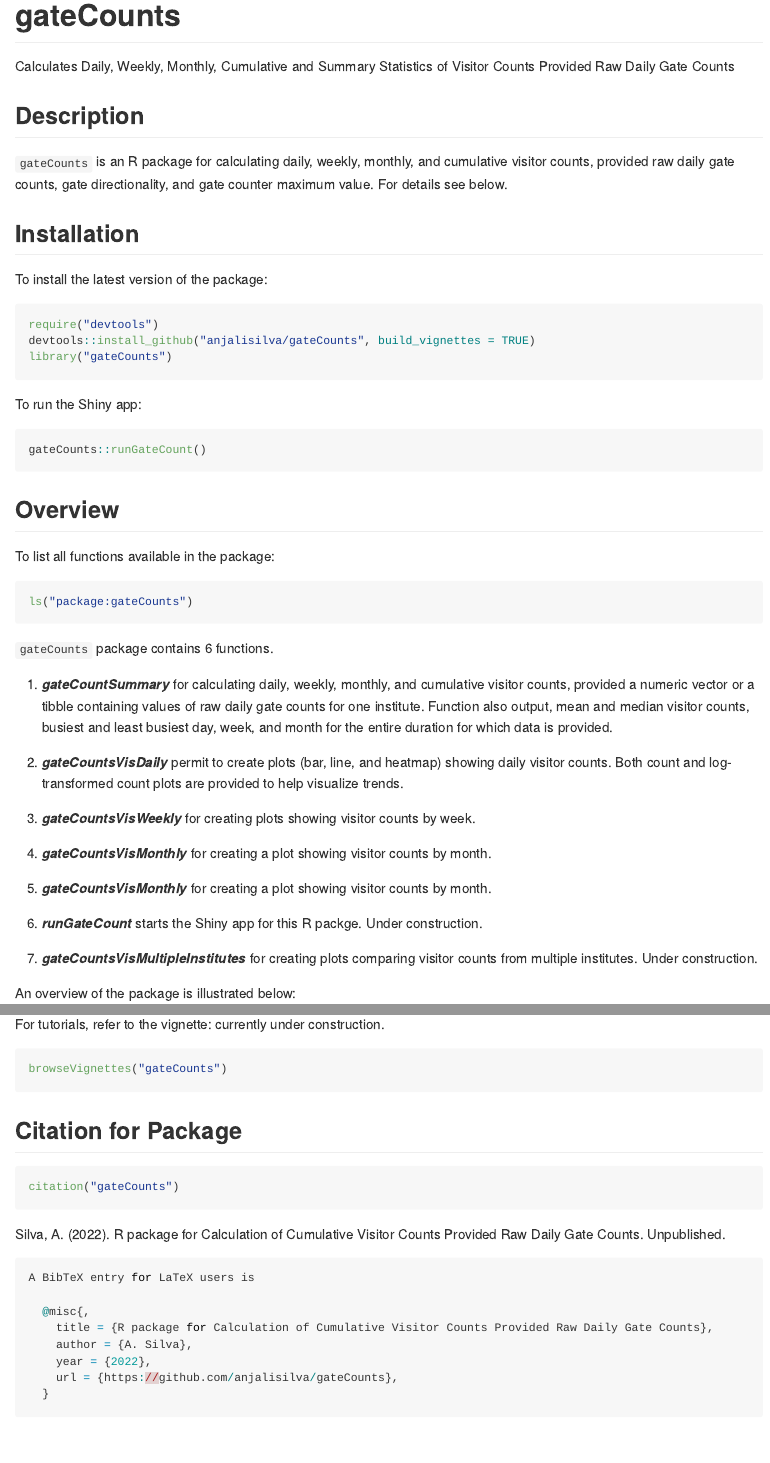
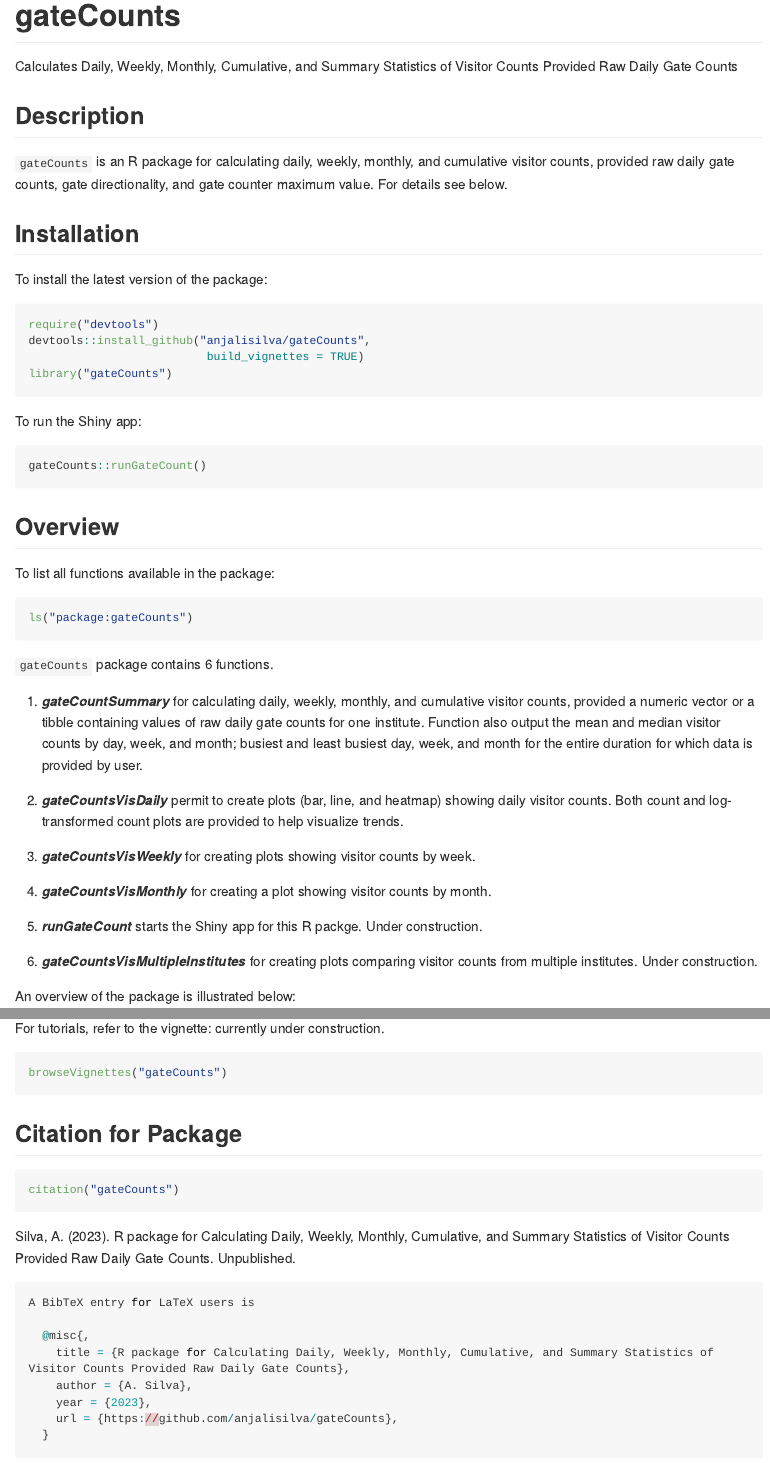
Before and after one commit to anjalisilva/gateCounts, an R Markdown document (README.Rmd): the page in a window 1100 px wide, from its top, and a second part further down, joined at a grey line. The pictures show the output file README.md that the author committed with the source, drawn offline in the style of GitHub; long lines of code are wrapped; badge pictures from the web are left out.

Commit message:
Update legend title

````diff
--- a/README.Rmd
+++ b/README.Rmd
@@ -14,7 +14,7 @@ knitr::opts_chunk$set(
 ```
 
 # gateCounts
-Calculates Daily, Weekly, Monthly, Cumulative and Summary Statistics of Visitor Counts Provided Raw Daily Gate Counts
+Calculates Daily, Weekly, Monthly, Cumulative, and Summary Statistics of Visitor Counts Provided Raw Daily Gate Counts
 
 <!-- badges: start -->
 [![GitHub
@@ -57,7 +58,7 @@ ls("package:gateCounts")
 
 `gateCounts` package contains 6 functions.
 
-1.  ***gateCountSummary*** for calculating daily, weekly, monthly, and cumulative visitor counts, provided a numeric vector or a tibble containing values of raw daily gate counts for one institute. Function also output, mean and median visitor counts, busiest and least busiest day, week, and month for the entire duration for which data is provided.
+1.  ***gateCountSummary*** for calculating daily, weekly, monthly, and cumulative visitor counts, provided a numeric vector or a tibble containing values of raw daily gate counts for one institute. Function also output the mean and median visitor counts by day, week, and month; busiest and least busiest day, week, and month for the entire duration for which data is provided by user.
 
 2.  ***gateCountsVisDaily*** permit to create plots (bar,
 line, and heatmap) showing daily visitor counts. Both count and log-transformed count plots are provided to help visualize trends.
@@ -66,11 +67,9 @@ line, and heatmap) showing daily visitor counts. Both count and log-transformed
 
 4.  ***gateCountsVisMonthly*** for creating a plot showing visitor counts by month.
 
-5.  ***gateCountsVisMonthly*** for creating a plot showing visitor counts by month.
+5.  ***runGateCount*** starts the Shiny app for this R packge. Under construction.
 
-6.  ***runGateCount*** starts the Shiny app for this R packge. Under construction.
-
-7.  ***gateCountsVisMultipleInstitutes*** for creating plots comparing visitor counts from multiple institutes. Under construction.
+6.  ***gateCountsVisMultipleInstitutes*** for creating plots comparing visitor counts from multiple institutes. Under construction.
 
 
 An overview of the package is illustrated below:
@@ -175,18 +176,19 @@ browseVignettes("gateCounts")
 ```
 
 ## Citation for Package
+
 ``` r
 citation("gateCounts")
 ```
-Silva, A. (2022). R package for Calculation of Cumulative Visitor Counts Provided Raw Daily Gate Counts. Unpublished.
+Silva, A. (2023). R package for Calculating Daily, Weekly, Monthly, Cumulative, and Summary Statistics of Visitor Counts Provided Raw Daily Gate Counts. Unpublished.
 
 ``` r
 A BibTeX entry for LaTeX users is
 
   @misc{,
-    title = {R package for Calculation of Cumulative Visitor Counts Provided Raw Daily Gate Counts},
+    title = {R package for Calculating Daily, Weekly, Monthly, Cumulative, and Summary Statistics of Visitor Counts Provided Raw Daily Gate Counts},
     author = {A. Silva},
-    year = {2022},
+    year = {2023},
     url = {https://github.com/anjalisilva/gateCounts},
   }
 ```
````
Also changed, not shown: R/gateCountsVisDaily.R (+1 -0 lines), README.md, README.Rmd (7 more changed lines).
